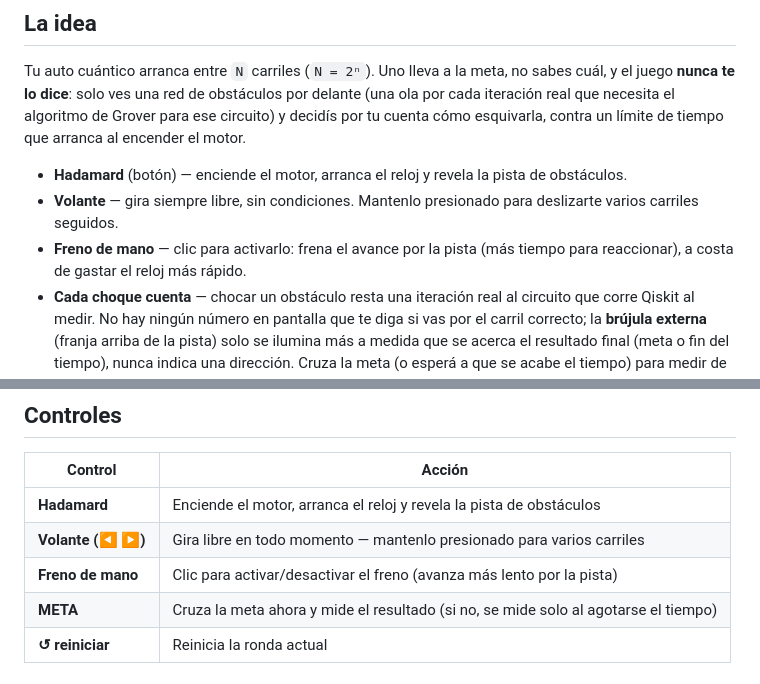
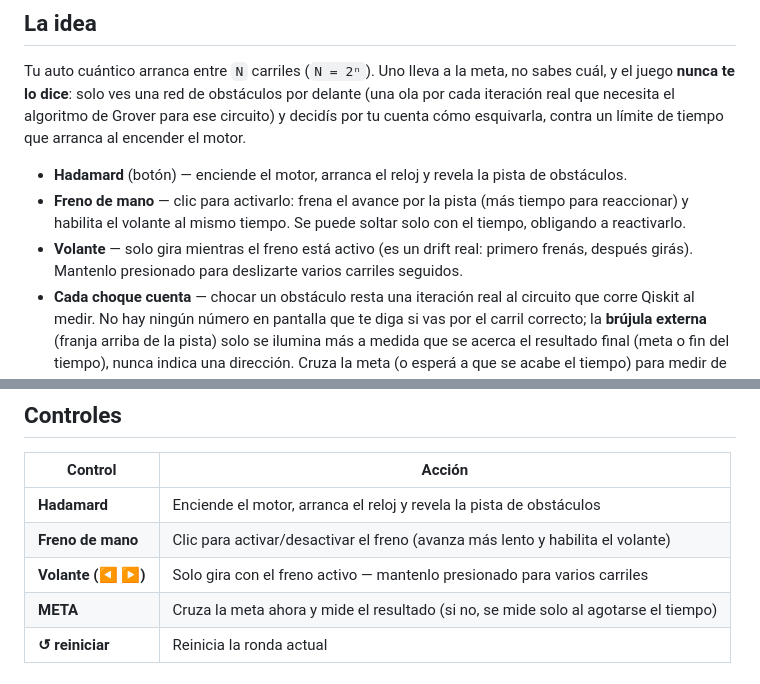
Before and after one commit to s7even-silva/carro_cuantico, a Markdown page: README.md, 2 parts joined by grey strips. Drawn GitHub-style.

Commit message:
Actualiza el README: el volante solo gira con el freno activo
El README seguía diciendo que el volante gira libre en todo momento,
desactualizado desde que se agregó el drift real (freno activa el
volante, y puede soltarse solo con el tiempo).

```diff
--- a/README.md
+++ b/README.md
@@ -18,10 +18,12 @@ esquivarla, contra un límite de tiempo que arranca al encender el motor.
 
 - **Hadamard** (botón) — enciende el motor, arranca el reloj y revela la
   pista de obstáculos.
-- **Volante** — gira siempre libre, sin condiciones. Mantenlo presionado
-  para deslizarte varios carriles seguidos.
 - **Freno de mano** — clic para activarlo: frena el avance por la pista
-  (más tiempo para reaccionar), a costa de gastar el reloj más rápido.
+  (más tiempo para reaccionar) y habilita el volante al mismo tiempo. Se
+  puede soltar solo con el tiempo, obligando a reactivarlo.
+- **Volante** — solo gira mientras el freno está activo (es un drift
+  real: primero frenás, después girás). Mantenlo presionado para
+  deslizarte varios carriles seguidos.
 - **Cada choque cuenta** — chocar un obstáculo resta una iteración real
   al circuito que corre Qiskit al medir. No hay ningún número en pantalla
   que te diga si vas por el carril correcto; la **brújula externa**
@@ -61,8 +63,8 @@ assets/img/                Sprites de los controles (Hadamard, freno, volante)
 | Control | Acción |
 |---|---|
 | **Hadamard** | Enciende el motor, arranca el reloj y revela la pista de obstáculos |
-| **Volante (◀ ▶)** | Gira libre en todo momento — mantenlo presionado para varios carriles |
-| **Freno de mano** | Clic para activar/desactivar el freno (avanza más lento por la pista) |
+| **Freno de mano** | Clic para activar/desactivar el freno (avanza más lento y habilita el volante) |
+| **Volante (◀ ▶)** | Solo gira con el freno activo — mantenlo presionado para varios carriles |
 | **META** | Cruza la meta ahora y mide el resultado (si no, se mide solo al agotarse el tiempo) |
 | **↺ reiniciar** | Reinicia la ronda actual |
 
```
